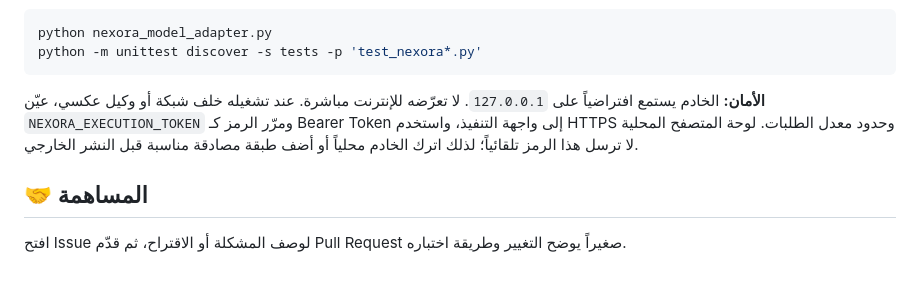
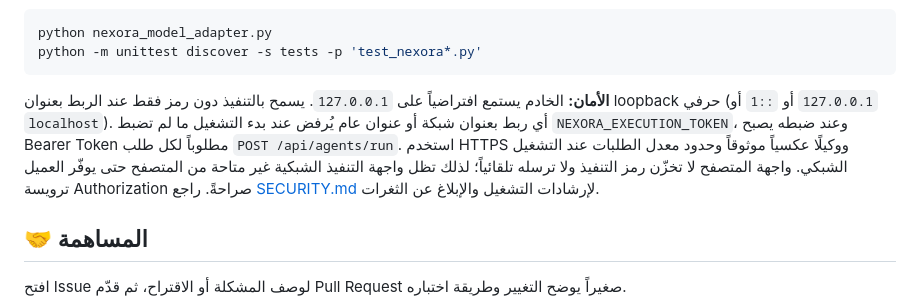
Before and after one commit to zkwr1081-source/bongo-platform, a Markdown page: README.md, the part around the change. Rendered like a GitHub page; blank space fills up the shorter version.

Commit message:
docs: clarify NEXORA execution security boundary

````diff
--- a/README.md
+++ b/README.md
@@ -70,7 +70,7 @@ python nexora_model_adapter.py
 python -m unittest discover -s tests -p 'test_nexora*.py'
 ```
 
-**الأمان:** الخادم يستمع افتراضياً على `127.0.0.1`. لا تعرّضه للإنترنت مباشرة. عند تشغيله خلف شبكة أو وكيل عكسي، عيّن `NEXORA_EXECUTION_TOKEN` ومرّر الرمز كـ Bearer Token إلى واجهة التنفيذ، واستخدم HTTPS وحدود معدل الطلبات. لوحة المتصفح المحلية لا ترسل هذا الرمز تلقائياً؛ لذلك اترك الخادم محلياً أو أضف طبقة مصادقة مناسبة قبل النشر الخارجي.
+**الأمان:** الخادم يستمع افتراضياً على `127.0.0.1`. يسمح بالتنفيذ دون رمز فقط عند الربط بعنوان loopback حرفي (`127.0.0.1` أو `::1` أو `localhost`). أي ربط بعنوان شبكة أو عنوان عام يُرفض عند بدء التشغيل ما لم تضبط `NEXORA_EXECUTION_TOKEN`، وعند ضبطه يصبح Bearer Token مطلوباً لكل طلب `POST /api/agents/run`. استخدم HTTPS ووكيلًا عكسياً موثوقاً وحدود معدل الطلبات عند التشغيل الشبكي. واجهة المتصفح لا تخزّن رمز التنفيذ ولا ترسله تلقائياً؛ لذلك تظل واجهة التنفيذ الشبكية غير متاحة من المتصفح حتى يوفّر العميل ترويسة Authorization صراحةً. راجع [SECURITY.md](SECURITY.md) لإرشادات التشغيل والإبلاغ عن الثغرات.
 
 ## 🤝 المساهمة
 
````
